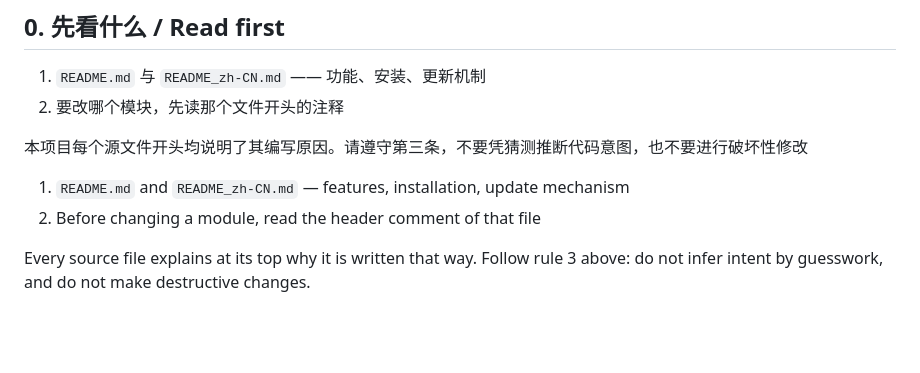
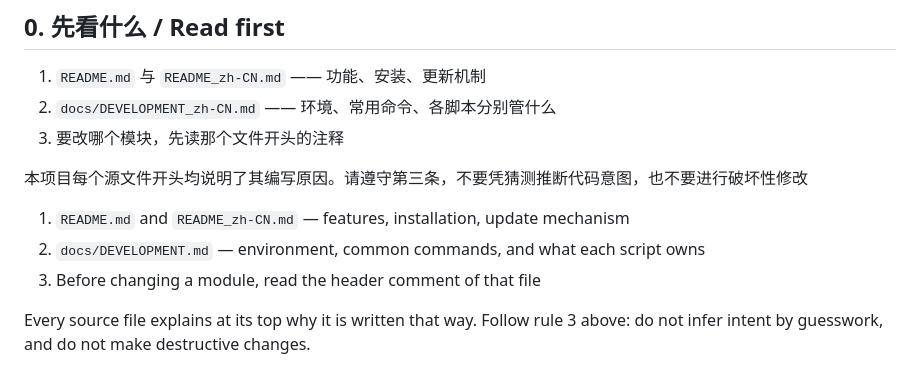
Before and after one commit to MarchSnow-1/MIDITap, a Markdown page: AGENTS.md, the part around one of its changes. Rendered like a GitHub page; blank space fills up the shorter version.

```diff
--- a/AGENTS.md
+++ b/AGENTS.md
@@ -7,12 +7,14 @@ Written for human developers and coding agents, to lay out the details of how th
 ## 0. 先看什么 / Read first
 
 1. `README.md` 与 `README_zh-CN.md` —— 功能、安装、更新机制
-2. 要改哪个模块，先读那个文件开头的注释
+2. `docs/DEVELOPMENT_zh-CN.md` —— 环境、常用命令、各脚本分别管什么
+3. 要改哪个模块，先读那个文件开头的注释
 
 本项目每个源文件开头均说明了其编写原因。请遵守第三条，不要凭猜测推断代码意图，也不要进行破坏性修改
 
 1. `README.md` and `README_zh-CN.md` — features, installation, update mechanism
-2. Before changing a module, read the header comment of that file
+2. `docs/DEVELOPMENT.md` — environment, common commands, and what each script owns
+3. Before changing a module, read the header comment of that file
 
 Every source file explains at its top why it is written that way. Follow rule 3 above: do not infer intent
 by guesswork, and do not make destructive changes.
```
Also changed, not shown: other parts of AGENTS.md (+28 -2 lines), docs/DEVELOPMENT.md (+26 -7 lines), docs/DEVELOPMENT_zh-CN.md (+24 -7 lines).
